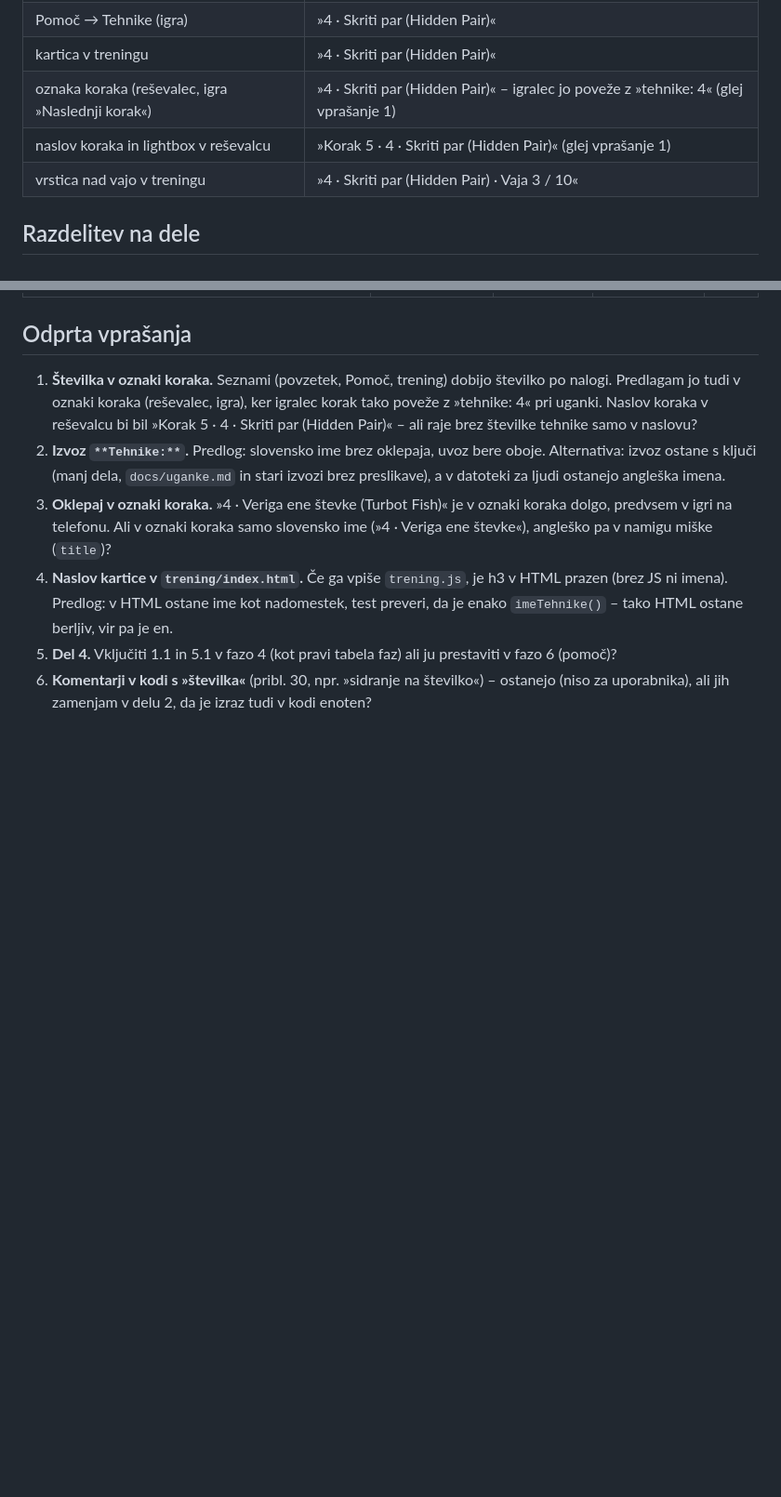
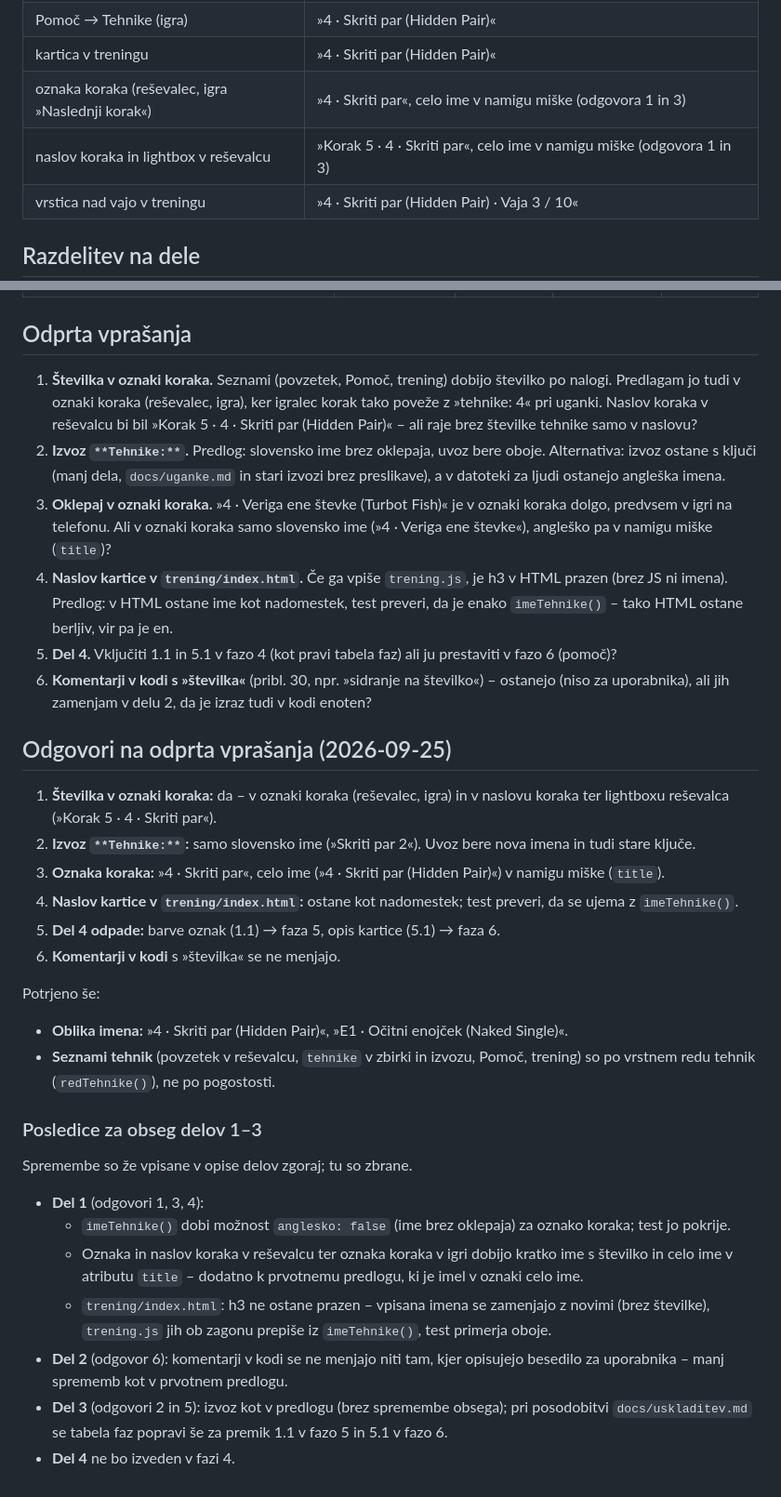
Before and after one commit to Prekmurc/Sudoku, a Markdown page: docs/faza4-nacrt.md, 2 parts joined by grey strips. Shown at 93% size. Rendered like a GitHub page; blank space fills up the shorter version.

Commit message:
Faza 4: odgovori na odprta vprašanja v načrtu
Co-Authored-By: Claude Opus 5.5 <noreply@anthropic.com>

```diff
--- a/docs/faza4-nacrt.md
+++ b/docs/faza4-nacrt.md
@@ -50,8 +50,8 @@ Kje se številka pokaže:
 | povzetek v reševalcu | »4 · Skriti par (Hidden Pair) – 3×« (število uporab na koncu, da se številki ne zlepita) |
 | Pomoč → Tehnike (igra) | »4 · Skriti par (Hidden Pair)« |
 | kartica v treningu | »4 · Skriti par (Hidden Pair)« |
-| oznaka koraka (reševalec, igra »Naslednji korak«) | »4 · Skriti par (Hidden Pair)« – igralec jo poveže z »tehnike: 4« (glej vprašanje 1) |
-| naslov koraka in lightbox v reševalcu | »Korak 5 · 4 · Skriti par (Hidden Pair)« (glej vprašanje 1) |
+| oznaka koraka (reševalec, igra »Naslednji korak«) | »4 · Skriti par«, celo ime v namigu miške (odgovora 1 in 3) |
+| naslov koraka in lightbox v reševalcu | »Korak 5 · 4 · Skriti par«, celo ime v namigu miške (odgovora 1 in 3) |
 | vrstica nad vajo v treningu | »4 · Skriti par (Hidden Pair) · Vaja 3 / 10« |
 
 ## Razdelitev na dele
@@ -208,3 +216,42 @@ Datoteke: `shared/engine.js`, `app/app.css`, `igra/igra.css`, `trening/index.htm
    fazo 6 (pomoč)?
 6. **Komentarji v kodi s »številka«** (pribl. 30, npr. »sidranje na številko«) – ostanejo
    (niso za uporabnika), ali jih zamenjam v delu 2, da je izraz tudi v kodi enoten?
+
+## Odgovori na odprta vprašanja (2026-09-25)
+
+1. **Številka v oznaki koraka:** da – v oznaki koraka (reševalec, igra) in v naslovu
+   koraka ter lightboxu reševalca (»Korak 5 · 4 · Skriti par«).
+2. **Izvoz `**Tehnike:**`:** samo slovensko ime (»Skriti par 2«). Uvoz bere nova imena
+   in tudi stare ključe.
+3. **Oznaka koraka:** »4 · Skriti par«, celo ime (»4 · Skriti par (Hidden Pair)«) v
+   namigu miške (`title`).
+4. **Naslov kartice v `trening/index.html`:** ostane kot nadomestek; test preveri, da
+   se ujema z `imeTehnike()`.
+5. **Del 4 odpade:** barve oznak (1.1) → faza 5, opis kartice (5.1) → faza 6.
+6. **Komentarji v kodi** s »številka« se ne menjajo.
+
+Potrjeno še:
+- **Oblika imena:** »4 · Skriti par (Hidden Pair)«, »E1 · Očitni enojček (Naked
+  Single)«.
+- **Seznami tehnik** (povzetek v reševalcu, `tehnike` v zbirki in izvozu, Pomoč, trening)
+  so po vrstnem redu tehnik (`redTehnike()`), ne po pogostosti.
+
+### Posledice za obseg delov 1–3
+
+Spremembe so že vpisane v opise delov zgoraj; tu so zbrane.
+
+- **Del 1** (odgovori 1, 3, 4):
+  - `imeTehnike()` dobi možnost `anglesko: false` (ime brez oklepaja) za oznako koraka;
+    test jo pokrije.
+  - Oznaka in naslov koraka v reševalcu ter oznaka koraka v igri dobijo kratko ime s
+    številko in celo ime v atributu `title` – dodatno k prvotnemu predlogu, ki je imel v
+    oznaki celo ime.
+  - `trening/index.html`: h3 ne ostane prazen – vpisana imena se zamenjajo z novimi
+    (brez številke), `trening.js` jih ob zagonu prepiše iz `imeTehnike()`, test primerja
+    oboje.
+- **Del 2** (odgovor 6): komentarji v kodi se ne menjajo niti tam, kjer opisujejo
+  besedilo za uporabnika – manj sprememb kot v prvotnem predlogu.
+- **Del 3** (odgovori 2 in 5): izvoz kot v predlogu (brez spremembe obsega); pri
+  posodobitvi `docs/uskladitev.md` se tabela faz popravi še za premik 1.1 v fazo 5 in
+  5.1 v fazo 6.
+- **Del 4** ne bo izveden v fazi 4.
```
Also changed, not shown: other parts of docs/faza4-nacrt.md (+23 -15 lines).
